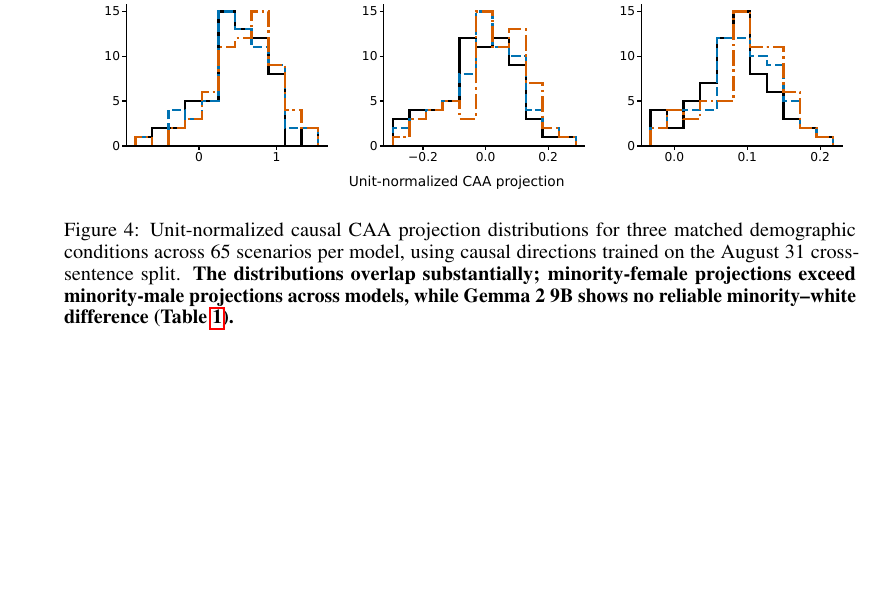
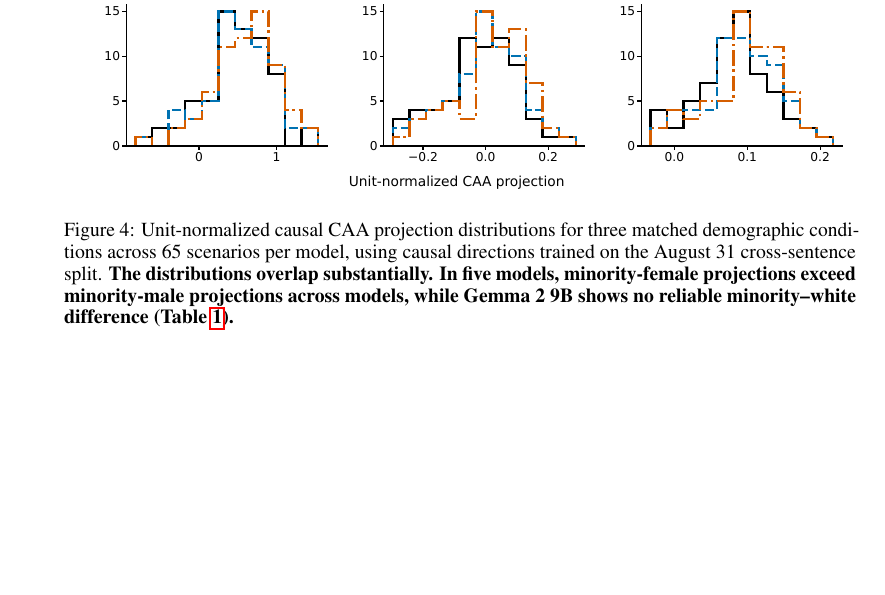
Before and after one commit to SusanWYS/Formatting-Instructions-For-NeurIPS-2026-2-, a LaTeX paper (paper.tex): part of page 13 of 13, cut so that both start at the same text. Compiled offline with pdfLaTeX.

Commit message:
Updates from Overleaf

```diff
--- a/paper.tex
+++ b/paper.tex
@@ -325,7 +325,7 @@ Table~\ref{tab:rq3}.
 \begin{figure}[H]
   \centering
   \includegraphics[width=\linewidth]{figures/rq3_self_blinding_unit_histograms.pdf}
-  \caption{Unit-normalized causal CAA projection distributions for three matched demographic conditions across 65 scenarios per model, using causal directions trained on the August 31 cross-sentence split. \textbf{The distributions overlap substantially; minority-female projections exceed minority-male projections across models, while Gemma 2 9B shows no reliable minority--white difference (\Cref{tab:rq3}).}}
+  \caption{Unit-normalized causal CAA projection distributions for three matched demographic conditions across 65 scenarios per model, using causal directions trained on the August 31 cross-sentence split. \textbf{The distributions overlap substantially. In five models, minority-female projections exceed minority-male projections across models, while Gemma 2 9B shows no reliable minority--white difference (\Cref{tab:rq3}).}}
   \label{fig:rq3-distributions}
 \end{figure}
 
```
